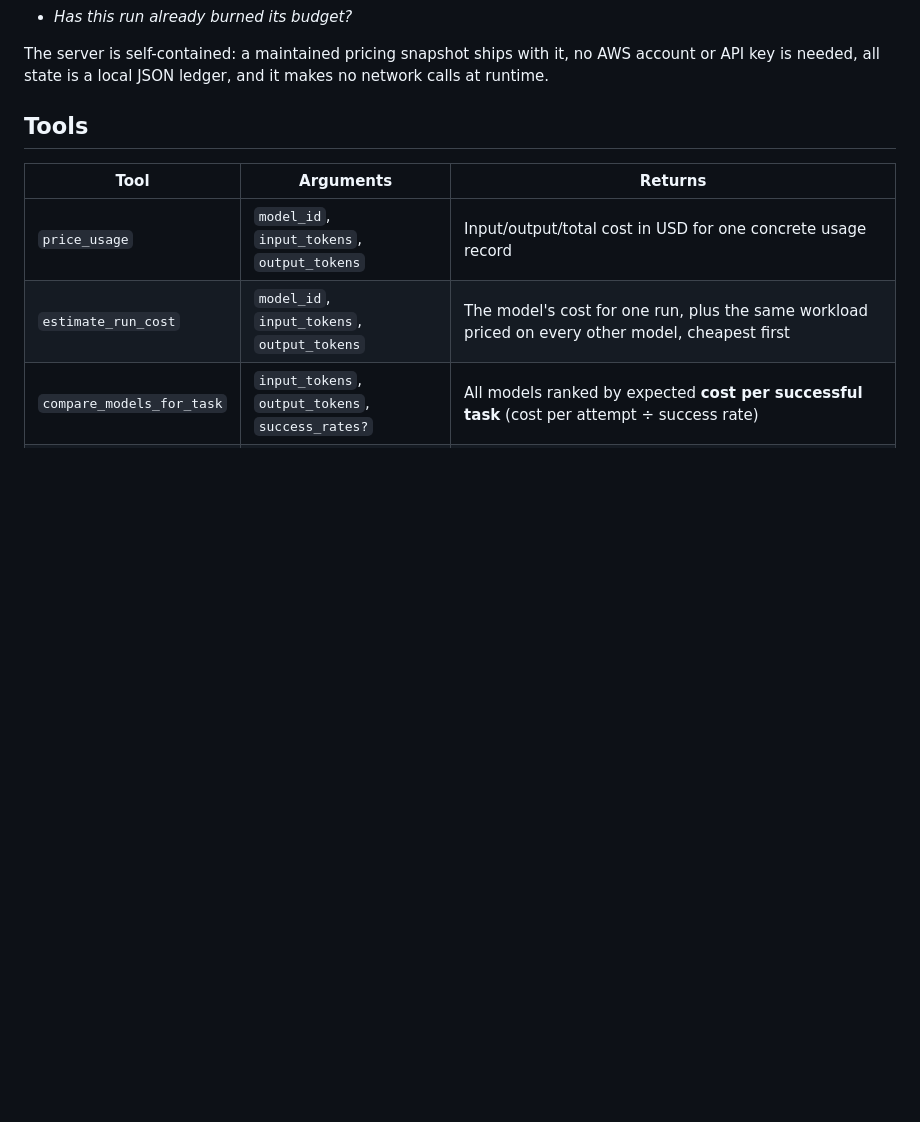
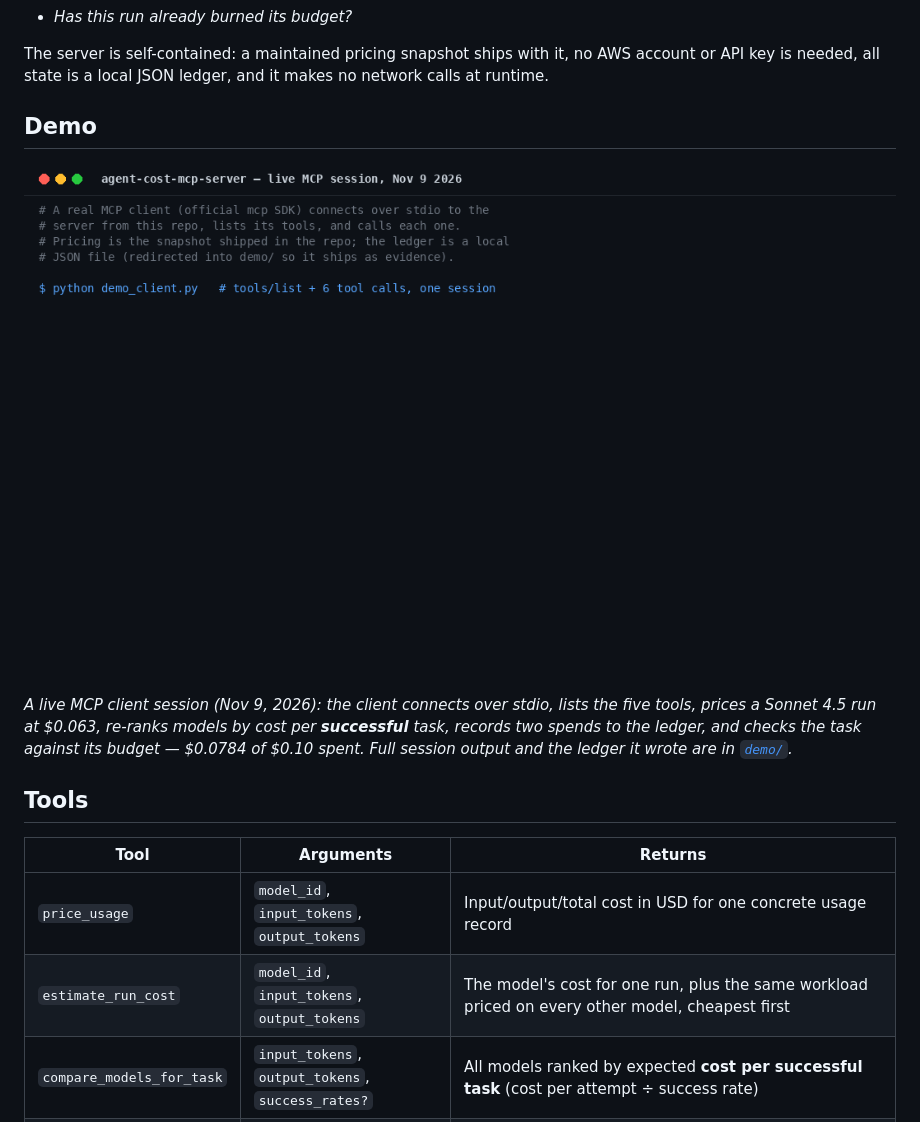
Before and after one commit to karmendra8386/agent-cost-mcp-server, a Markdown page: README.md, the part around the change. Rendered like a GitHub page; pictures changed too: demo/demo.gif (added); blank space fills up the shorter version.

Commit message:
Add live demo: full MCP client session with ledger evidence (demo/ + README GIF)

```diff
--- a/README.md
+++ b/README.md
@@ -20,6 +20,12 @@ answers, from inside your tooling:
 The server is self-contained: a maintained pricing snapshot ships with it,
 no AWS account or API key is needed, all state is a local JSON ledger, and
 it makes no network calls at runtime.
+
+## Demo
+
+![agent-cost-mcp-server demo](demo/demo.gif)
+
+*A live MCP client session (Nov 9, 2026): the client connects over stdio, lists the five tools, prices a Sonnet 4.5 run at $0.063, re-ranks models by cost per **successful** task, records two spends to the ledger, and checks the task against its budget — $0.0784 of $0.10 spent. Full session output and the ledger it wrote are in [`demo/`](demo/).*
 
 ## Tools
 
```
Also changed, not shown: demo/README.md (added, +15 -0 lines), 4 other files.
